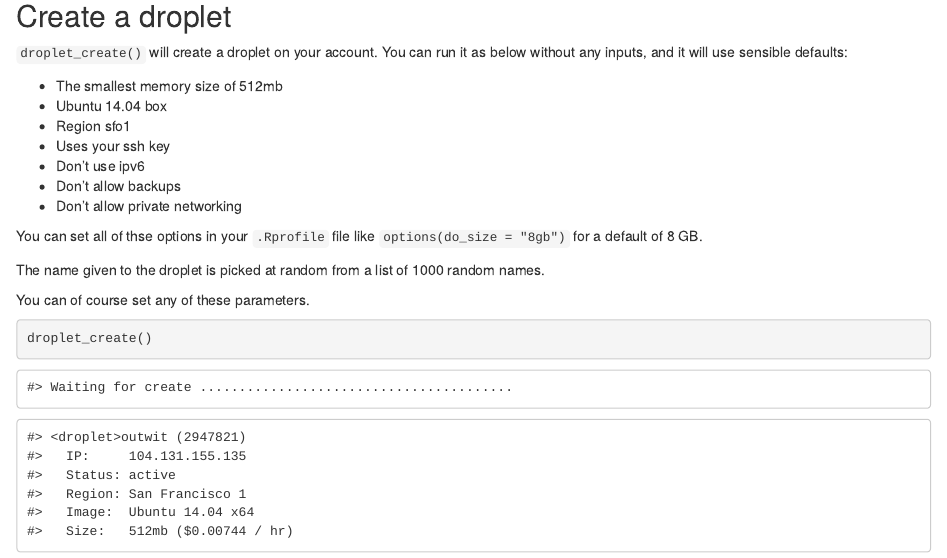
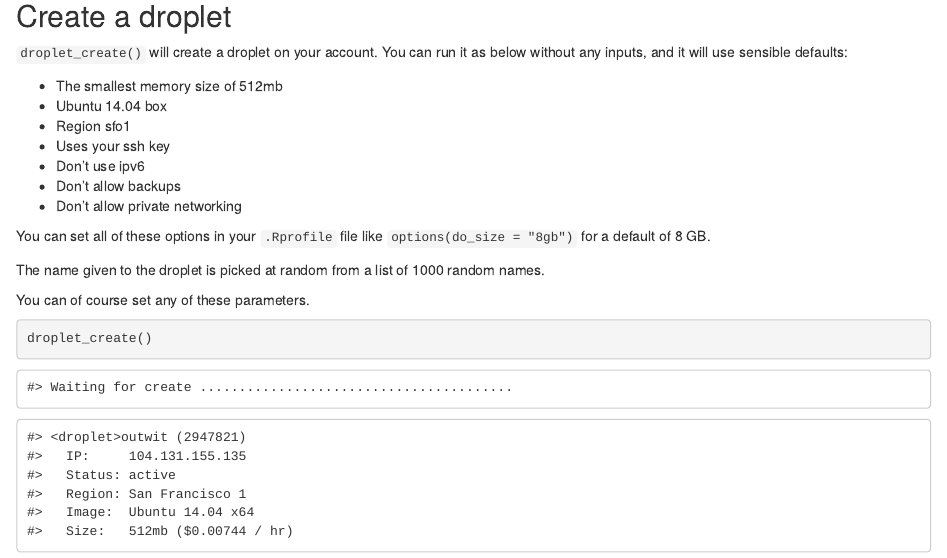
Before and after one commit to pachadotdev/analogsea, an R Markdown document (vignettes/doapi.Rmd): the page in a window 1100 px wide, from 340 px down. Rendered offline with R 4.5, knitr and Pandoc, with nearby package versions.

Commit message:
Small typo in doapi.Rmd

```diff
--- a/vignettes/doapi.Rmd
+++ b/vignettes/doapi.Rmd
@@ -28,7 +28,7 @@ Make sure you provide digitial ocean your public key at the url cloud.digitaloce
 * Don't allow backups
 * Don't allow private networking
 
-You can set all of thse options in your `.Rprofile` file like `options(do_size = "8gb")` for a default of 8 GB.
+You can set all of these options in your `.Rprofile` file like `options(do_size = "8gb")` for a default of 8 GB.
 
 The name given to the droplet is picked at random from a list of 1000 random names.
 
```
